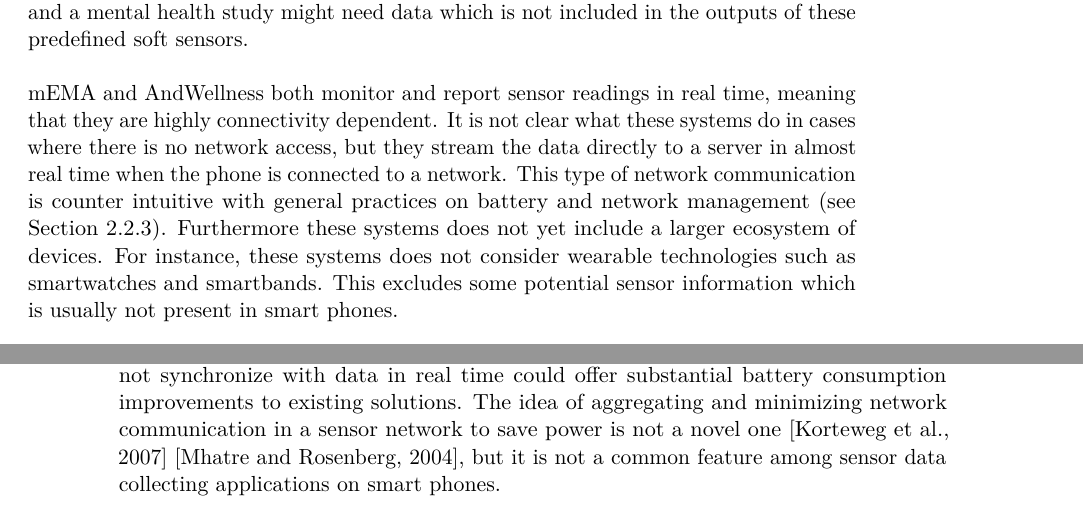
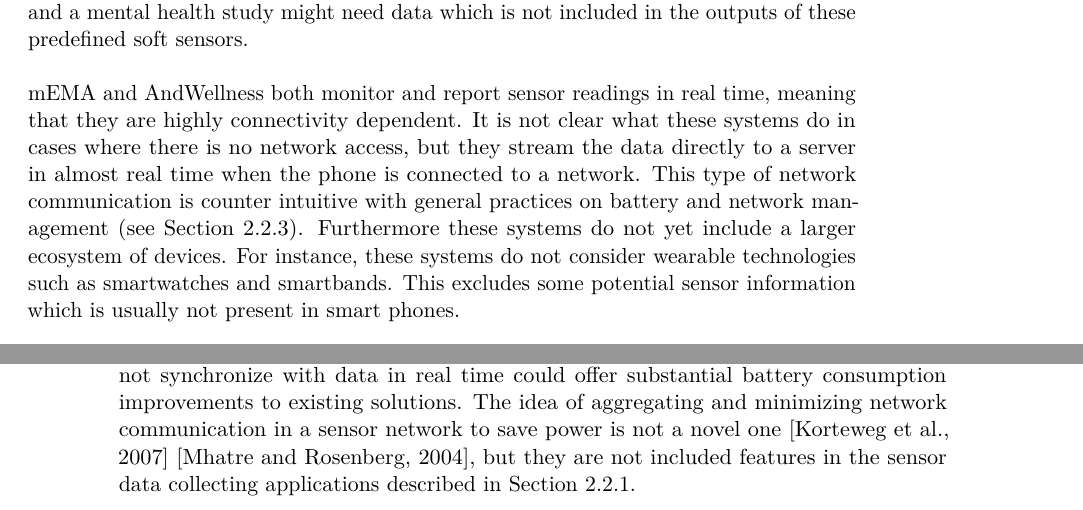
Before and after one commit to Shaderex/SW8-Report, a LaTeX thesis (super_main.tex, which reads content/problem_analysis/start_configuration.tex): two parts of pages 12 and 13 of 29, joined at a grey line, cut so that both start at the same text. Compiled offline with pdfLaTeX.

Commit message:
Fix buggy ref

```diff
--- a/content/problem_analysis/start_configuration.tex
+++ b/content/problem_analysis/start_configuration.tex
@@ -20,7 +20,7 @@ AndWellness \parencite{hicks2010andwellness}, is another sensor monitoring/quest
 \\\\
 The AndWellness system allows for full transparency, meaning that subjects have full access to the data they are gathering for the customers, to increase trustworthiness. Lastly AndWellness does not support raw sensor output logging, they derive some soft sensors which they call Location- and Activity trace sensors. This is a potential flaw, because the data used to derive output cannot be converted back to raw sensor output and a mental health study might need data which is not included in the outputs of these predefined soft sensors.
 \\\\
-mEMA and AndWellness both monitor and report sensor readings in real time, meaning that they are highly connectivity dependent. It is not clear what these systems do in cases where there is no network access, but they stream the data directly to a server in almost real time when the phone is connected to a network. This type of network communication is counter intuitive with general practices on battery and network management (see \secref{sub:design_patterns_and_general_strategies}). Furthermore these systems does not yet include a larger ecosystem of devices. For instance, these systems does not consider wearable technologies such as smartwatches and smartbands. This excludes some potential sensor information which is usually not present in smart phones.
+mEMA and AndWellness both monitor and report sensor readings in real time, meaning that they are highly connectivity dependent. It is not clear what these systems do in cases where there is no network access, but they stream the data directly to a server in almost real time when the phone is connected to a network. This type of network communication is counter intuitive with general practices on battery and network management (see \secref{sub:design_patterns_and_general_strategies}). Furthermore these systems do not yet include a larger ecosystem of devices. For instance, these systems do not consider wearable technologies such as smartwatches and smartbands. This excludes some potential sensor information which is usually not present in smart phones.
 
 % + Principle of campaign. %
 % + Sensor monitoring have configurable resolutions (our terms: measurement frequency, sample duration, sample frequency).
@@ -70,4 +70,4 @@ Other typical techniques for reducing power consumption include \parencite{andro
     \item Reduce number of connections
 \end{itemize}
 
-A battery consumption aware application which collects data in real time but does not synchronize with data in real time could offer substantial battery consumption improvements to existing solutions. The idea of aggregating and minimizing network communication in a sensor network to save power is not a novel one \parencite{korteweg2007data} \parencite{mhatre2004design}, but it is not a common feature among sensor data collecting applications on smart phones.
+A battery consumption aware application which collects data in real time but does not synchronize with data in real time could offer substantial battery consumption improvements to existing solutions. The idea of aggregating and minimizing network communication in a sensor network to save power is not a novel one \parencite{korteweg2007data} \parencite{mhatre2004design}, but they are not included features in the sensor data collecting applications described in \secref{sub:existing_solutions}.
```
Also changed, not shown: references/references.bib (+2 -2 lines).
